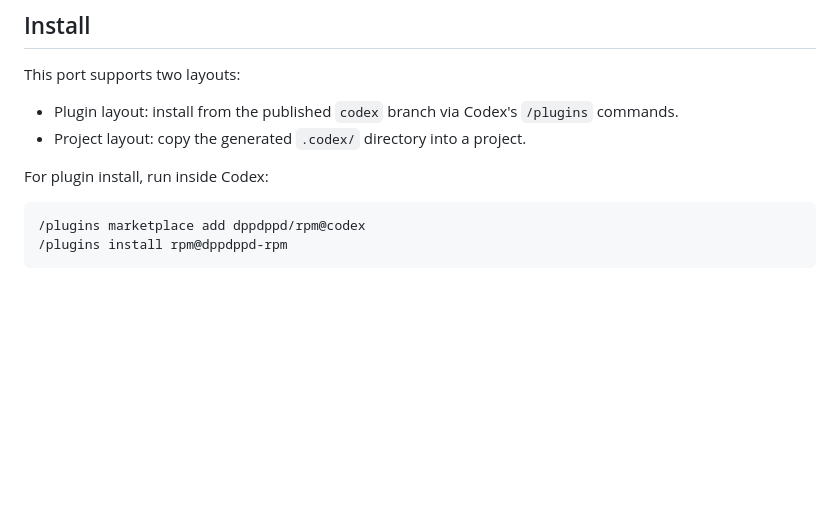
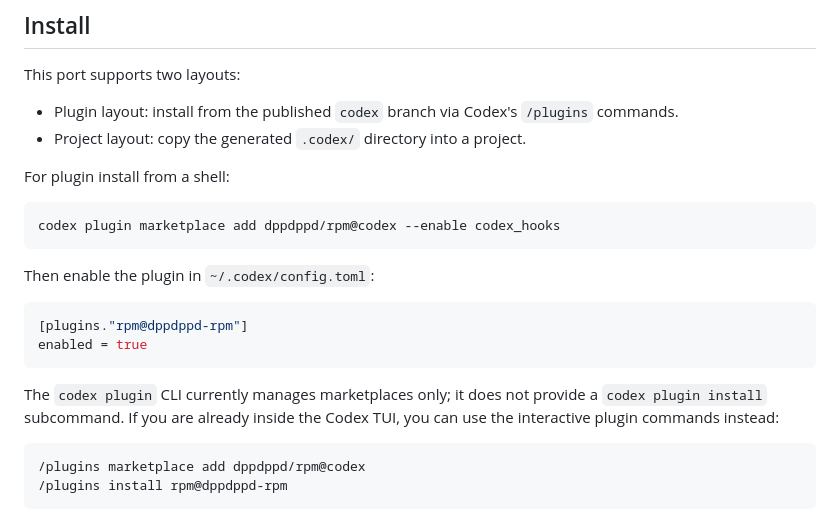
Before and after one commit to dppdppd/rpm, a Markdown page: README.md, the part around the change. GitHub-like rendering; blank space fills up the shorter version.

Commit message:
docs: clarify codex plugin activation

````diff
--- a/README.md
+++ b/README.md
@@ -32,7 +32,23 @@ This port supports two layouts:
   Codex's `/plugins` commands.
 - Project layout: copy the generated `.codex/` directory into a project.
 
-For plugin install, run inside Codex:
+For plugin install from a shell:
+
+```bash
+codex plugin marketplace add dppdppd/rpm@codex --enable codex_hooks
+```
+
+Then enable the plugin in `~/.codex/config.toml`:
+
+```toml
+[plugins."rpm@dppdppd-rpm"]
+enabled = true
+```
+
+The `codex plugin` CLI currently manages marketplaces only; it does
+not provide a `codex plugin install` subcommand. If you are already
+inside the Codex TUI, you can use the interactive plugin commands
+instead:
 
 ```
 /plugins marketplace add dppdppd/rpm@codex
````
